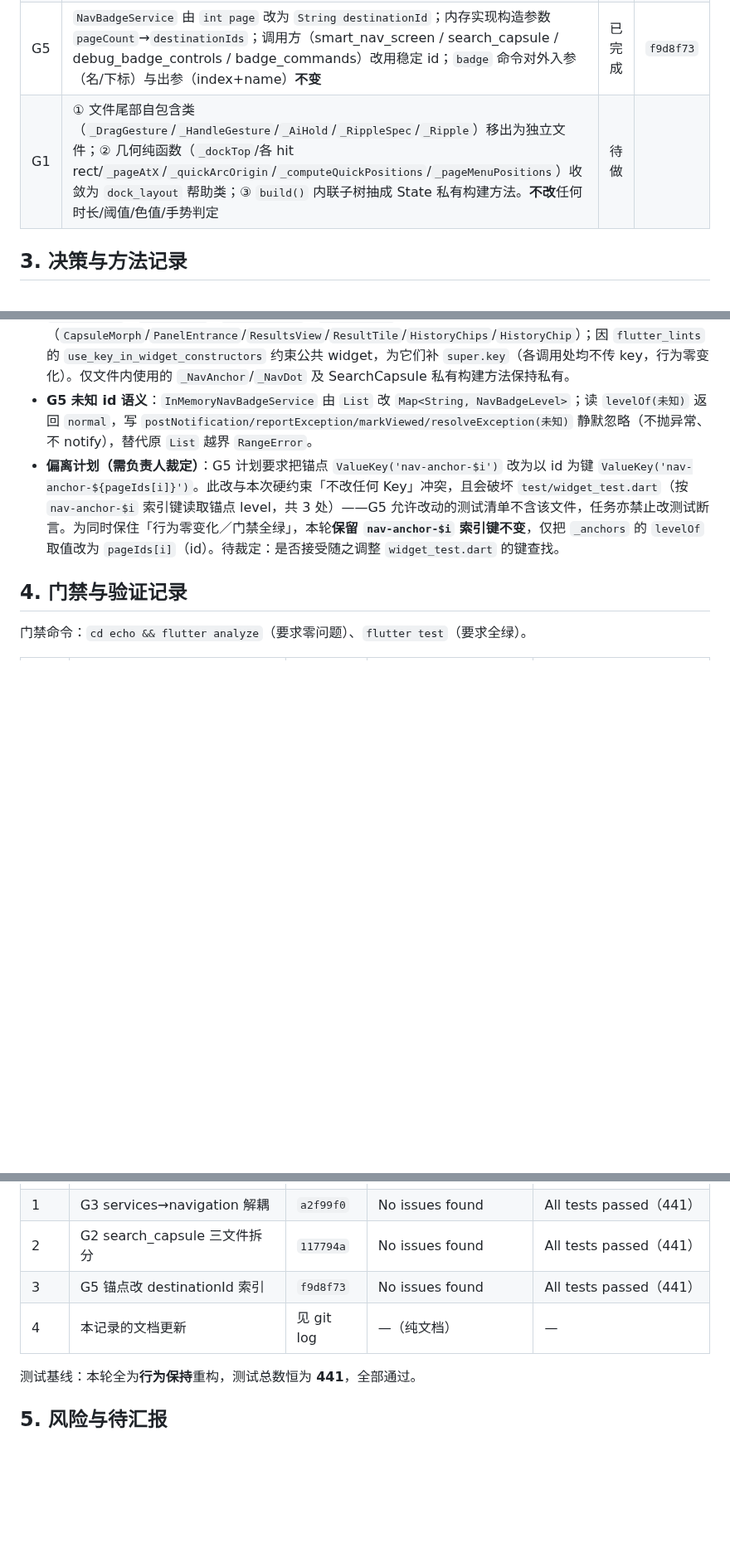
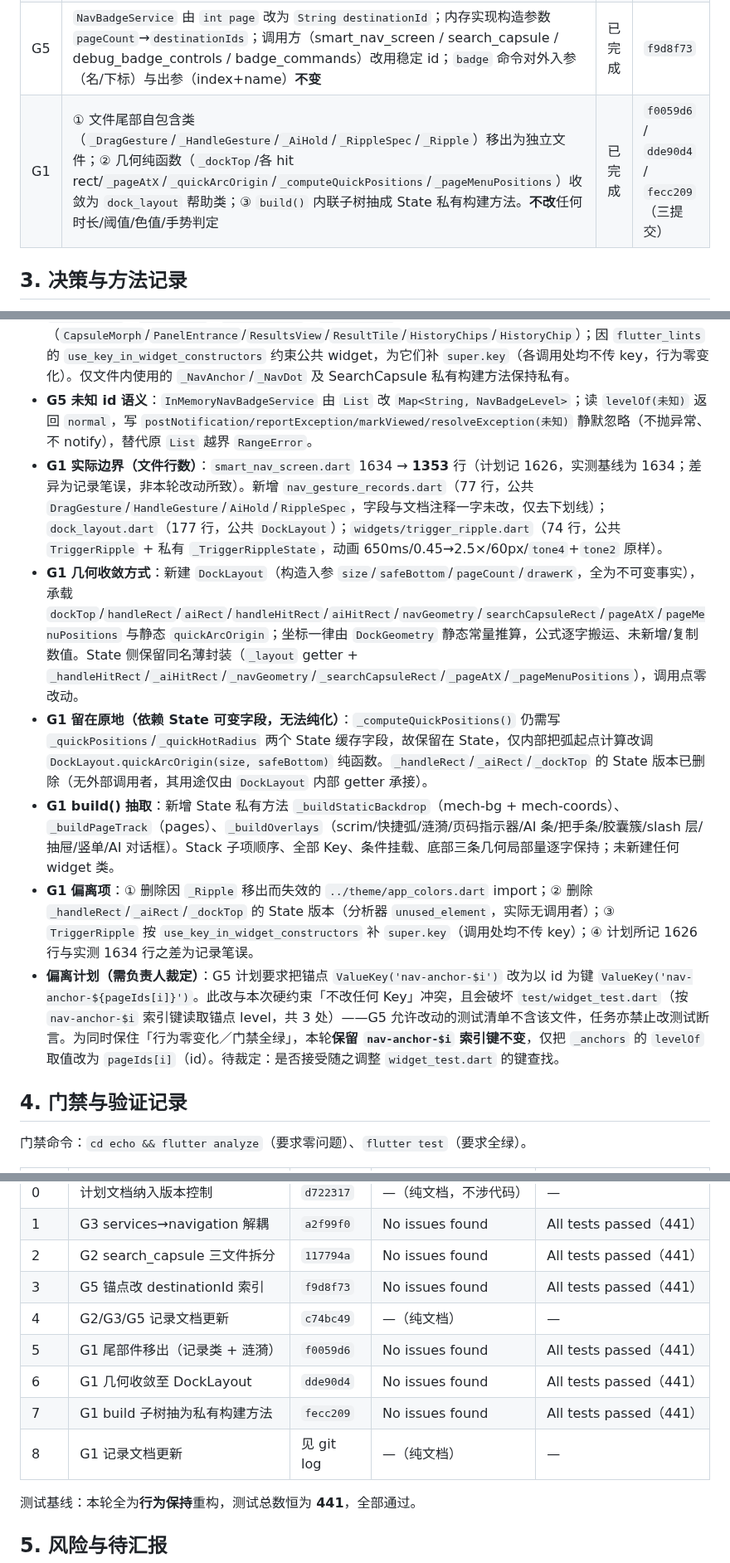
Before and after one commit to HaitoPhenol/Echo, a Markdown page: docs/refactor-struct-debt-a.md, 3 parts joined by grey strips. Shown at 83% size. GitHub-like rendering; blank space fills up the shorter version.

Commit message:
docs: 结构债务 A 项 G1 执行记录与门禁结果回填

```diff
--- a/docs/refactor-struct-debt-a.md
+++ b/docs/refactor-struct-debt-a.md
@@ -23,7 +23,7 @@
 | G3 | 把 `NavDestinationSearchProvider` 从 `services/search_service.dart` 移到 `navigation/nav_destination.dart`（与它搜索的模型同址），删除 services 对 navigation 的 import | 已完成 | `a2f99f0` |
 | G2 | `search_capsule.dart` 按职责拆为 3 个文件：静态胶囊本体 / 开合 morph（`CapsuleMorph`+`PanelEntrance`）/ 建议区内容（`ResultsView`+`ResultTile`+`HistoryChips`+`HistoryChip`）；跨文件的私有类提升为公共名，文件内辅助仍私有 | 已完成 | `117794a` |
 | G5 | `NavBadgeService` 由 `int page` 改为 `String destinationId`；内存实现构造参数 `pageCount`→`destinationIds`；调用方（smart_nav_screen / search_capsule / debug_badge_controls / badge_commands）改用稳定 id；`badge` 命令对外入参（名/下标）与出参（index+name）**不变** | 已完成 | `f9d8f73` |
-| G1 | ① 文件尾部自包含类（`_DragGesture`/`_HandleGesture`/`_AiHold`/`_RippleSpec`/`_Ripple`）移出为独立文件；② 几何纯函数（`_dockTop`/各 hit rect/`_pageAtX`/`_quickArcOrigin`/`_computeQuickPositions`/`_pageMenuPositions`）收敛为 `dock_layout` 帮助类；③ `build()` 内联子树抽成 State 私有构建方法。**不改**任何时长/阈值/色值/手势判定 | 待做 | |
+| G1 | ① 文件尾部自包含类（`_DragGesture`/`_HandleGesture`/`_AiHold`/`_RippleSpec`/`_Ripple`）移出为独立文件；② 几何纯函数（`_dockTop`/各 hit rect/`_pageAtX`/`_quickArcOrigin`/`_computeQuickPositions`/`_pageMenuPositions`）收敛为 `dock_layout` 帮助类；③ `build()` 内联子树抽成 State 私有构建方法。**不改**任何时长/阈值/色值/手势判定 | 已完成 | `f0059d6` / `dde90d4` / `fecc209`（三提交） |
 
 ## 3. 决策与方法记录
 
@@ -34,6 +34,11 @@
 - **G3 实际改法**：整类（含文档注释）原样搬入 `navigation/nav_destination.dart`（与 `NavDestination` 模型同址），navigation→services 向内依赖；`search_service.dart` 删除 navigation import。类名/构造签名/`id`（`'destinations'`）一字未改，唯一调用点 `smart_nav_screen.dart` 零改动。
 - **G2 实际拆分边界**：`search_capsule.dart`（592 行）留公共 `SearchCapsule` + 其专属私有件 `_NavAnchor`/`_NavDot`；`search_pill_morph.dart`（325 行）承载 `CapsuleMorph`+`PanelEntrance`（各自 State）；`search_panel_content.dart`（252 行）承载 `ResultsView`+`ResultTile`+`HistoryChips`+`HistoryChip`。跨文件被引用的 6 个类提升为公共名（`CapsuleMorph`/`PanelEntrance`/`ResultsView`/`ResultTile`/`HistoryChips`/`HistoryChip`）；因 `flutter_lints` 的 `use_key_in_widget_constructors` 约束公共 widget，为它们补 `super.key`（各调用处均不传 key，行为零变化）。仅文件内使用的 `_NavAnchor`/`_NavDot` 及 SearchCapsule 私有构建方法保持私有。
 - **G5 未知 id 语义**：`InMemoryNavBadgeService` 由 `List` 改 `Map<String, NavBadgeLevel>`；读 `levelOf(未知)` 返回 `normal`，写 `postNotification/reportException/markViewed/resolveException(未知)` 静默忽略（不抛异常、不 notify），替代原 `List` 越界 `RangeError`。
+- **G1 实际边界（文件行数）**：`smart_nav_screen.dart` 1634 → **1353** 行（计划记 1626，实测基线为 1634；差异为记录笔误，非本轮改动所致）。新增 `nav_gesture_records.dart`（77 行，公共 `DragGesture`/`HandleGesture`/`AiHold`/`RippleSpec`，字段与文档注释一字未改，仅去下划线）；`dock_layout.dart`（177 行，公共 `DockLayout`）；`widgets/trigger_ripple.dart`（74 行，公共 `TriggerRipple` + 私有 `_TriggerRippleState`，动画 650ms/0.45→2.5×/60px/`tone4`+`tone2` 原样）。
+- **G1 几何收敛方式**：新建 `DockLayout`（构造入参 `size`/`safeBottom`/`pageCount`/`drawerK`，全为不可变事实），承载 `dockTop`/`handleRect`/`aiRect`/`handleHitRect`/`aiHitRect`/`navGeometry`/`searchCapsuleRect`/`pageAtX`/`pageMenuPositions` 与静态 `quickArcOrigin`；坐标一律由 `DockGeometry` 静态常量推算，公式逐字搬运、未新增/复制数值。State 侧保留同名薄封装（`_layout` getter + `_handleHitRect`/`_aiHitRect`/`_navGeometry`/`_searchCapsuleRect`/`_pageAtX`/`_pageMenuPositions`），调用点零改动。
+- **G1 留在原地（依赖 State 可变字段，无法纯化）**：`_computeQuickPositions()` 仍需写 `_quickPositions`/`_quickHotRadius` 两个 State 缓存字段，故保留在 State，仅内部把弧起点计算改调 `DockLayout.quickArcOrigin(size, safeBottom)` 纯函数。`_handleRect`/`_aiRect`/`_dockTop` 的 State 版本已删除（无外部调用者，其用途仅由 `DockLayout` 内部 getter 承接）。
+- **G1 build() 抽取**：新增 State 私有方法 `_buildStaticBackdrop`（mech-bg + mech-coords）、`_buildPageTrack`（pages）、`_buildOverlays`（scrim/快捷弧/涟漪/页码指示器/AI 条/把手条/胶囊簇/slash 层/抽屉/竖单/AI 对话框）。Stack 子项顺序、全部 Key、条件挂载、底部三条几何局部量逐字保持；未新建任何 widget 类。
+- **G1 偏离项**：① 删除因 `_Ripple` 移出而失效的 `../theme/app_colors.dart` import；② 删除 `_handleRect`/`_aiRect`/`_dockTop` 的 State 版本（分析器 `unused_element`，实际无调用者）；③ `TriggerRipple` 按 `use_key_in_widget_constructors` 补 `super.key`（调用处均不传 key）；④ 计划所记 1626 行与实测 1634 行之差为记录笔误。
 - **偏离计划（需负责人裁定）**：G5 计划要求把锚点 `ValueKey('nav-anchor-$i')` 改为以 id 为键 `ValueKey('nav-anchor-${pageIds[i]}')`。此改与本次硬约束「不改任何 Key」冲突，且会破坏 `test/widget_test.dart`（按 `nav-anchor-$i` 索引键读取锚点 level，共 3 处）——G5 允许改动的测试清单不含该文件，任务亦禁止改测试断言。为同时保住「行为零变化／门禁全绿」，本轮**保留 `nav-anchor-$i` 索引键不变**，仅把 `_anchors` 的 `levelOf` 取值改为 `pageIds[i]`（id）。待裁定：是否接受随之调整 `widget_test.dart` 的键查找。
 
 ## 4. 门禁与验证记录
@@ -46,7 +51,11 @@
 | 1 | G3 services→navigation 解耦 | `a2f99f0` | No issues found | All tests passed（441） |
 | 2 | G2 search_capsule 三文件拆分 | `117794a` | No issues found | All tests passed（441） |
 | 3 | G5 锚点改 destinationId 索引 | `f9d8f73` | No issues found | All tests passed（441） |
-| 4 | 本记录的文档更新 | 见 git log | —（纯文档） | — |
+| 4 | G2/G3/G5 记录文档更新 | `c74bc49` | —（纯文档） | — |
+| 5 | G1 尾部件移出（记录类 + 涟漪） | `f0059d6` | No issues found | All tests passed（441） |
+| 6 | G1 几何收敛至 DockLayout | `dde90d4` | No issues found | All tests passed（441） |
+| 7 | G1 build 子树抽为私有构建方法 | `fecc209` | No issues found | All tests passed（441） |
+| 8 | G1 记录文档更新 | 见 git log | —（纯文档） | — |
 
 测试基线：本轮全为**行为保持**重构，测试总数恒为 **441**，全部通过。
 
```
